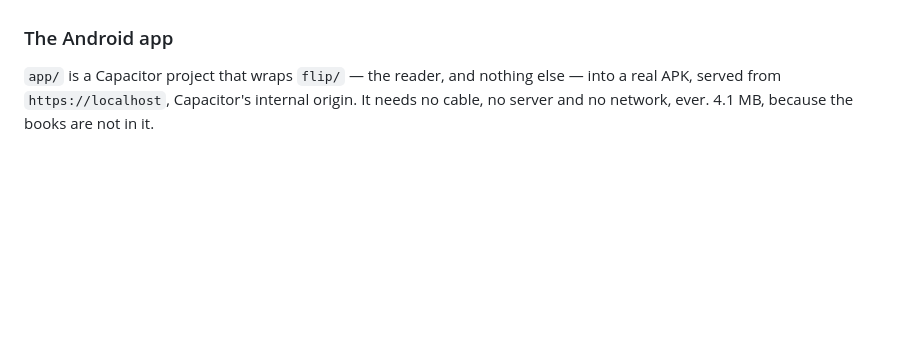
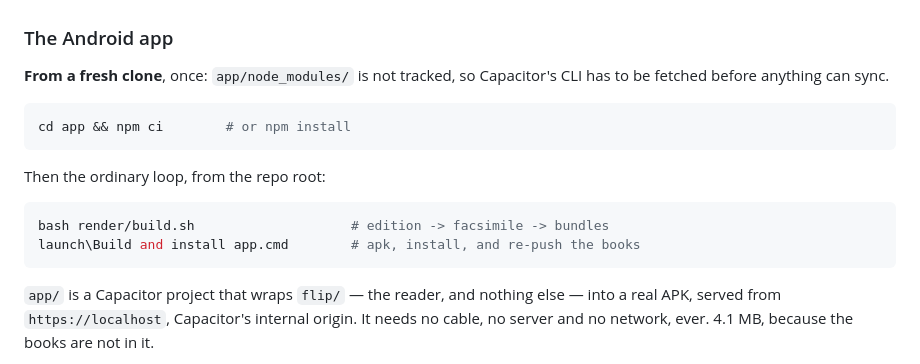
Before and after one commit to markgiroux3141/Fiction-Writing-with-Claude, a Markdown page: render/README.md, the part around the change. GitHub-like rendering; blank space fills up the shorter version.

Commit message:
Document the npm step a fresh clone needs
app/node_modules is not tracked, so cap sync fails on a fresh clone until
the Capacitor CLI is fetched. The build script gives no hint of that.

Co-Authored-By: Claude Opus 5 (1M context) <noreply@anthropic.com>

````diff
--- a/render/README.md
+++ b/render/README.md
@@ -627,6 +627,21 @@ visible ground instead, `B` hides the controls for good, `F` is fullscreen.
 
 ### The Android app
 
+**From a fresh clone**, once: `app/node_modules/` is not tracked, so Capacitor's CLI has
+to be fetched before anything can sync.
+
+```bash
+cd app && npm ci        # or npm install
+```
+
+Then the ordinary loop, from the repo root:
+
+```bash
+bash render/build.sh                    # edition -> facsimile -> bundles
+launch\Build and install app.cmd        # apk, install, and re-push the books
+```
+
+
 `app/` is a Capacitor project that wraps `flip/` — the reader, and nothing else — into
 a real APK, served from `https://localhost`, Capacitor's internal origin. It needs no
 cable, no server and no network, ever. 4.1 MB, because the books are not in it.
````
